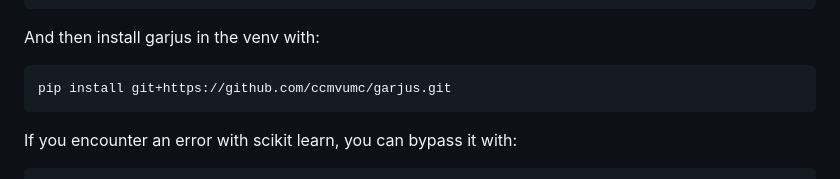
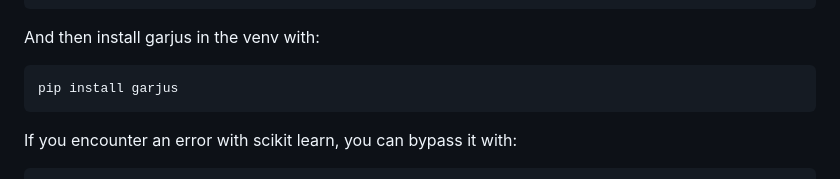
Before and after one commit to ccmvumc/garjus, a Markdown page: README.md, the part around the change. GitHub-like rendering.

````diff
--- a/README.md
+++ b/README.md
@@ -188,7 +188,7 @@ source venv-garjus/bin/activate
 ```
 And then install garjus in the venv with:
 ```
-pip install git+https://github.com/ccmvumc/garjus.git
+pip install garjus
 ```
 If you encounter an error with scikit learn, you can bypass it with:
 ```
````
